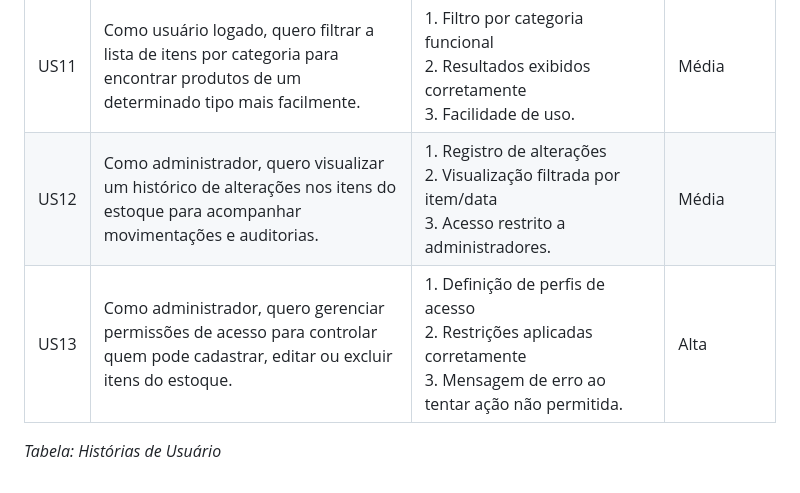
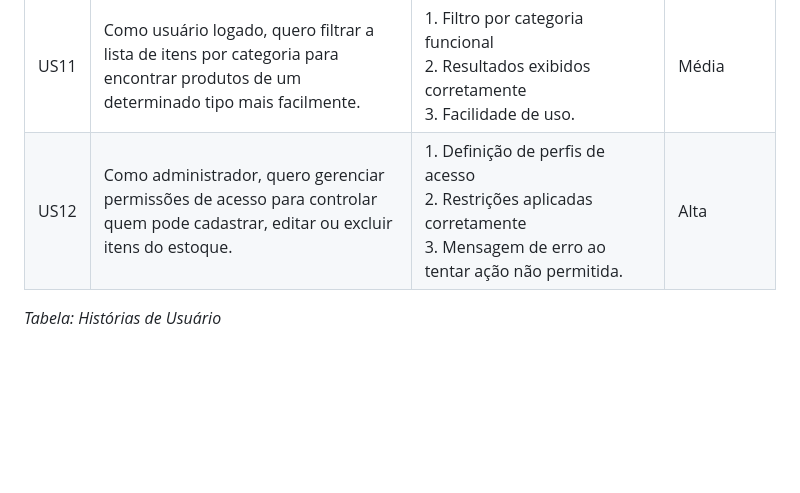
Before and after one commit to Ahalekin/Desenvolvimento_Agil, a Markdown page: Requisitos de Usuário/US.md, the part around the change. Drawn GitHub-style; blank space fills up the shorter version.

Commit message:
Update US.md
"US12 -  Como administrador, quero visualizar um histórico de alterações nos itens do estoque para acompanhar movimentações e auditorias. | 1. Registro de alterações <br> 2. Visualização filtrada por item/data <br> 3. Acesso restrito a administradores. | Média |" -> RETIRADA.

US13 -> (NOVA) US12

```diff
--- a/Requisitos de Usuário/US.md
+++ b/Requisitos de Usuário/US.md
@@ -15,7 +15,6 @@ A Tabela a seguir contém as **Histórias de Usuário** do sistema, estruturadas
 | US09  | Como usuário logado, quero exportar a lista de itens do estoque em formato CSV ou PDF para facilitar o compartilhamento de informações. | 1. Opção de exportação disponível <br> 2. Arquivo gerado corretamente <br> 3. Mensagem de confirmação. | Média |
 | US10  | Como usuário logado, quero receber notificações quando a quantidade de um item estiver abaixo de um limite mínimo para evitar falta de produtos. | 1. Definição de limite mínimo <br> 2. Notificação automática <br> 3. Visualização clara do alerta. | Alta |
 | US11  | Como usuário logado, quero filtrar a lista de itens por categoria para encontrar produtos de um determinado tipo mais facilmente. | 1. Filtro por categoria funcional <br> 2. Resultados exibidos corretamente <br> 3. Facilidade de uso. | Média |
-| US12  | Como administrador, quero visualizar um histórico de alterações nos itens do estoque para acompanhar movimentações e auditorias. | 1. Registro de alterações <br> 2. Visualização filtrada por item/data <br> 3. Acesso restrito a administradores. | Média |
-| US13  | Como administrador, quero gerenciar permissões de acesso para controlar quem pode cadastrar, editar ou excluir itens do estoque. | 1. Definição de perfis de acesso <br> 2. Restrições aplicadas corretamente <br> 3. Mensagem de erro ao tentar ação não permitida. | Alta |
+| US12  | Como administrador, quero gerenciar permissões de acesso para controlar quem pode cadastrar, editar ou excluir itens do estoque. | 1. Definição de perfis de acesso <br> 2. Restrições aplicadas corretamente <br> 3. Mensagem de erro ao tentar ação não permitida. | Alta |
 
 _Tabela: Histórias de Usuário_
```
